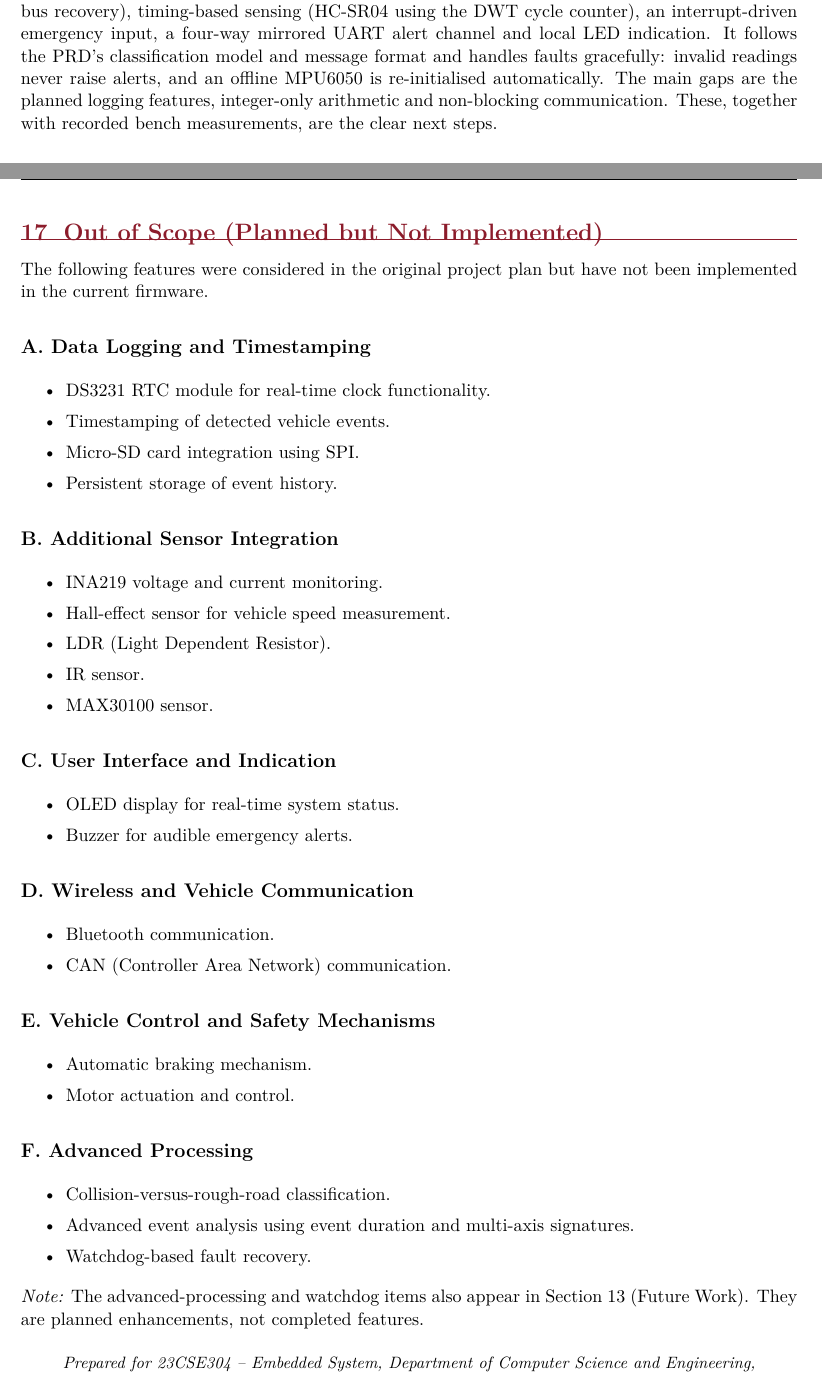
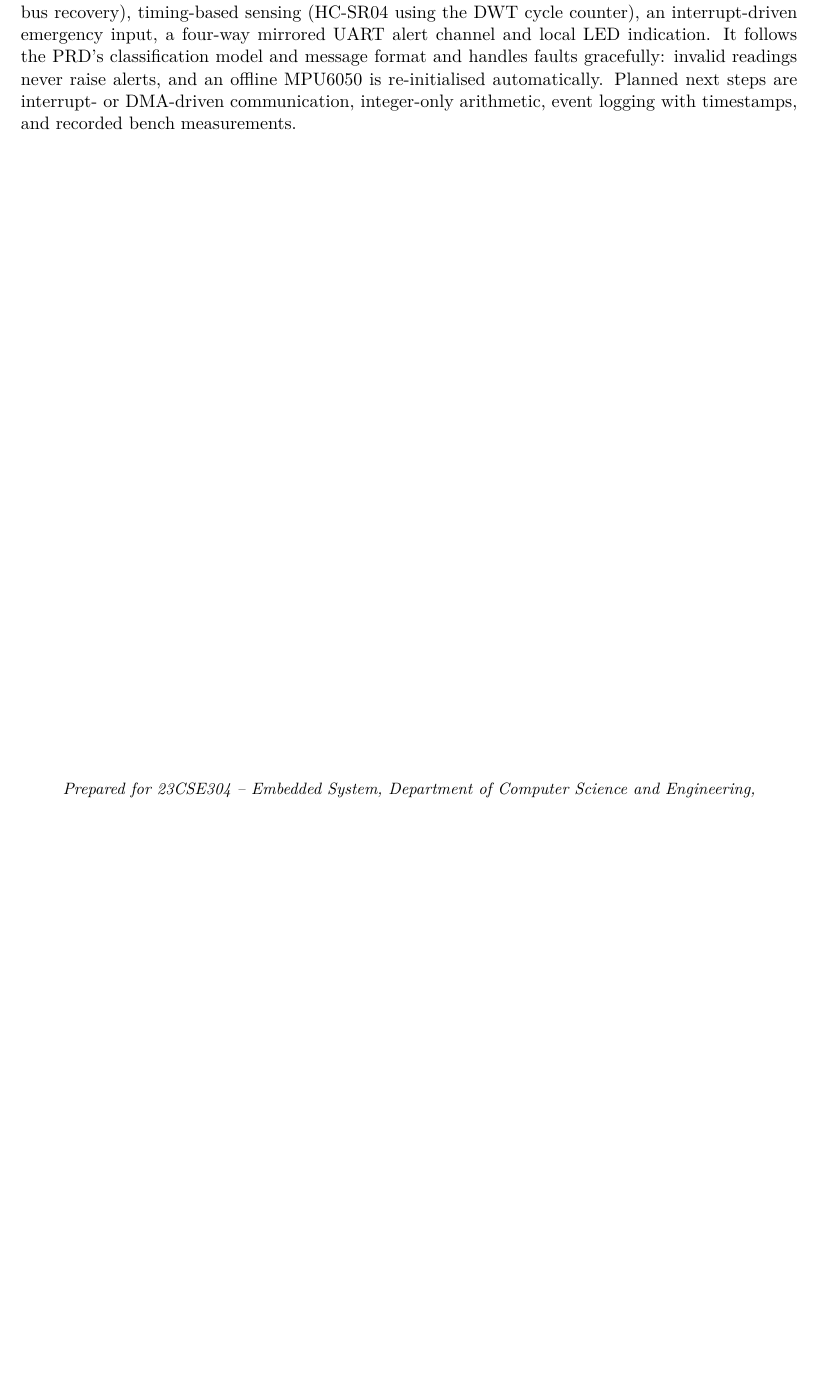
Before and after one commit to Krishanth-K/Vehicle_Event_Logging, a LaTeX document (REPORT.tex): two parts of pages 13 and 14 of 14 before the commit and part of page 13 of 13 after it, the two joined at a grey line, cut so that both start at the same text, the shorter picture padded with empty space. Compiled offline with pdfLaTeX.

Commit message:
update: remove not-implemented/limitations sections from report and README
Co-Authored-By: Claude Sonnet 5.5 <noreply@anthropic.com>

```diff
--- a/REPORT.tex
+++ b/REPORT.tex
@@ -512,57 +491,9 @@ Vehicle_Event_Logging/
 
 %% ---------------------------------------------------------------- 16
 \section{Conclusion}
-The project delivers a working three-sensor vehicle monitor on a bare-metal STM32F411: analog sensing (LM35 on the ADC), digital bus sensing (MPU6050 over a bit-banged I\textsuperscript{2}C master with bus recovery), timing-based sensing (HC-SR04 using the DWT cycle counter), an interrupt-driven emergency input, a four-way mirrored UART alert channel and local LED indication. It follows the PRD's classification model and message format and handles faults gracefully: invalid readings never raise alerts, and an offline MPU6050 is re-initialised automatically. The main gaps are the planned logging features, integer-only arithmetic and non-blocking communication. These, together with recorded bench measurements, are the clear next steps.
+The project delivers a working three-sensor vehicle monitor on a bare-metal STM32F411: analog sensing (LM35 on the ADC), digital bus sensing (MPU6050 over a bit-banged I\textsuperscript{2}C master with bus recovery), timing-based sensing (HC-SR04 using the DWT cycle counter), an interrupt-driven emergency input, a four-way mirrored UART alert channel and local LED indication. It follows the PRD's classification model and message format and handles faults gracefully: invalid readings never raise alerts, and an offline MPU6050 is re-initialised automatically. Planned next steps are interrupt- or DMA-driven communication, integer-only arithmetic, event logging with timestamps, and recorded bench measurements.
 
 %% ---------------------------------------------------------------- 17
-\section{Out of Scope (Planned but Not Implemented)}
-\label{sec:outofscope}
-The following features were considered in the original project plan but have not been implemented in the current firmware.
-
-\subsection*{A. Data Logging and Timestamping}
-\begin{itemize}
-  \item DS3231 RTC module for real-time clock functionality.
-  \item Timestamping of detected vehicle events.
-  \item Micro-SD card integration using SPI.
-  \item Persistent storage of event history.
-\end{itemize}
-
-\subsection*{B. Additional Sensor Integration}
-\begin{itemize}
-  \item INA219 voltage and current monitoring.
-  \item Hall-effect sensor for vehicle speed measurement.
-  \item LDR (Light Dependent Resistor).
-  \item IR sensor.
-  \item MAX30100 sensor.
-\end{itemize}
-
-\subsection*{C. User Interface and Indication}
-\begin{itemize}
-  \item OLED display for real-time system status.
-  \item Buzzer for audible emergency alerts.
-\end{itemize}
-
-\subsection*{D. Wireless and Vehicle Communication}
-\begin{itemize}
-  \item Bluetooth communication.
-  \item CAN (Controller Area Network) communication.
-\end{itemize}
-
-\subsection*{E. Vehicle Control and Safety Mechanisms}
-\begin{itemize}
-  \item Automatic braking mechanism.
-  \item Motor actuation and control.
-\end{itemize}
-
-\subsection*{F. Advanced Processing}
-\begin{itemize}
-  \item Collision-versus-rough-road classification.
-  \item Advanced event analysis using event duration and multi-axis signatures.
-  \item Watchdog-based fault recovery.
-\end{itemize}
-
-\textit{Note:} The advanced-processing and watchdog items also appear in Section~13 (Future Work). They are planned enhancements, not completed features.
-
 \vfill
 \begin{center}\small\itshape
 Prepared for 23CSE304 -- Embedded System, Department of Computer Science and Engineering,\\
```
Also changed, not shown: README.md, REPORT.pdf (deleted), team11_report.pdf (added), REPORT.tex (21 more changed lines).
